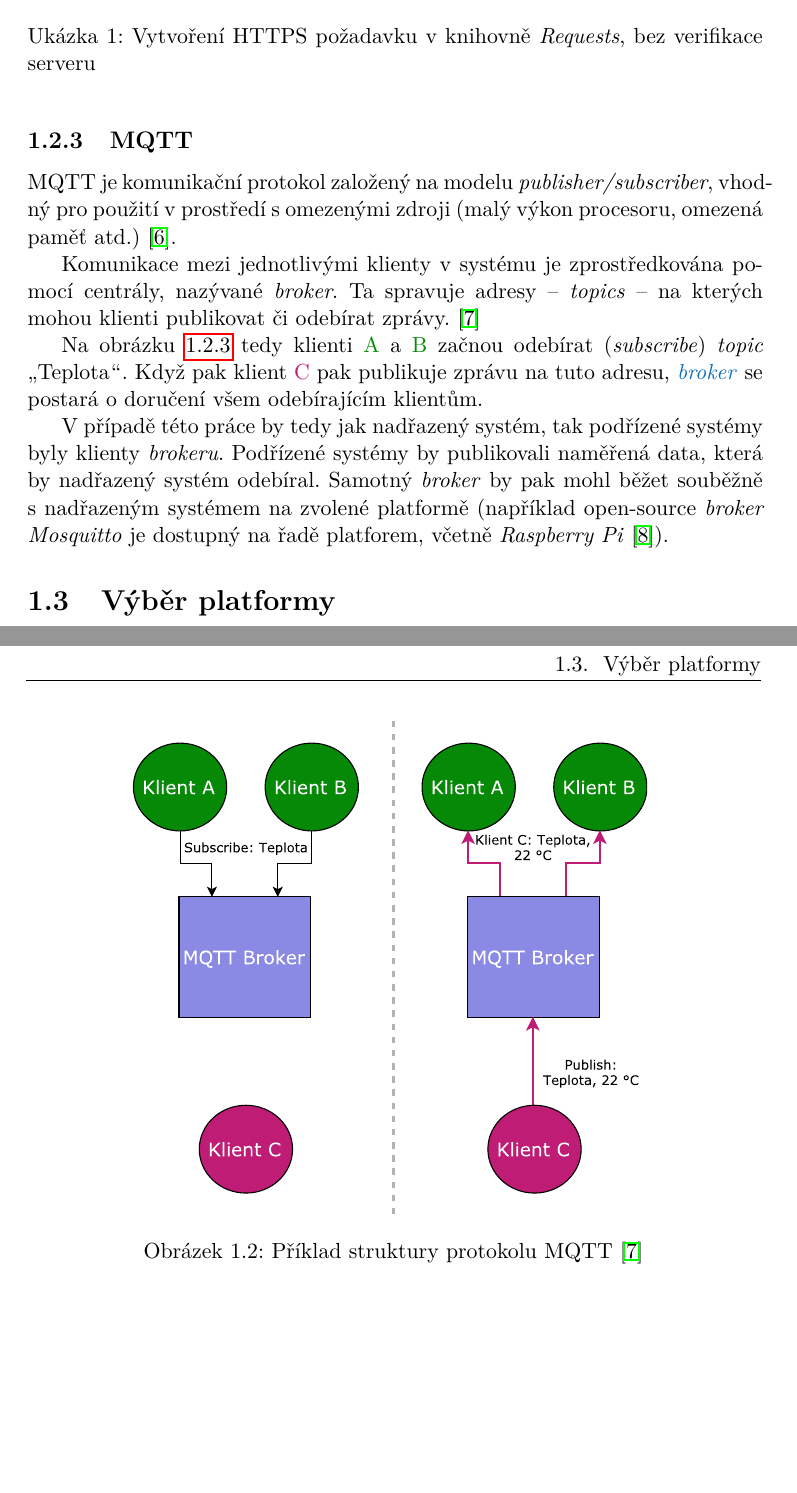
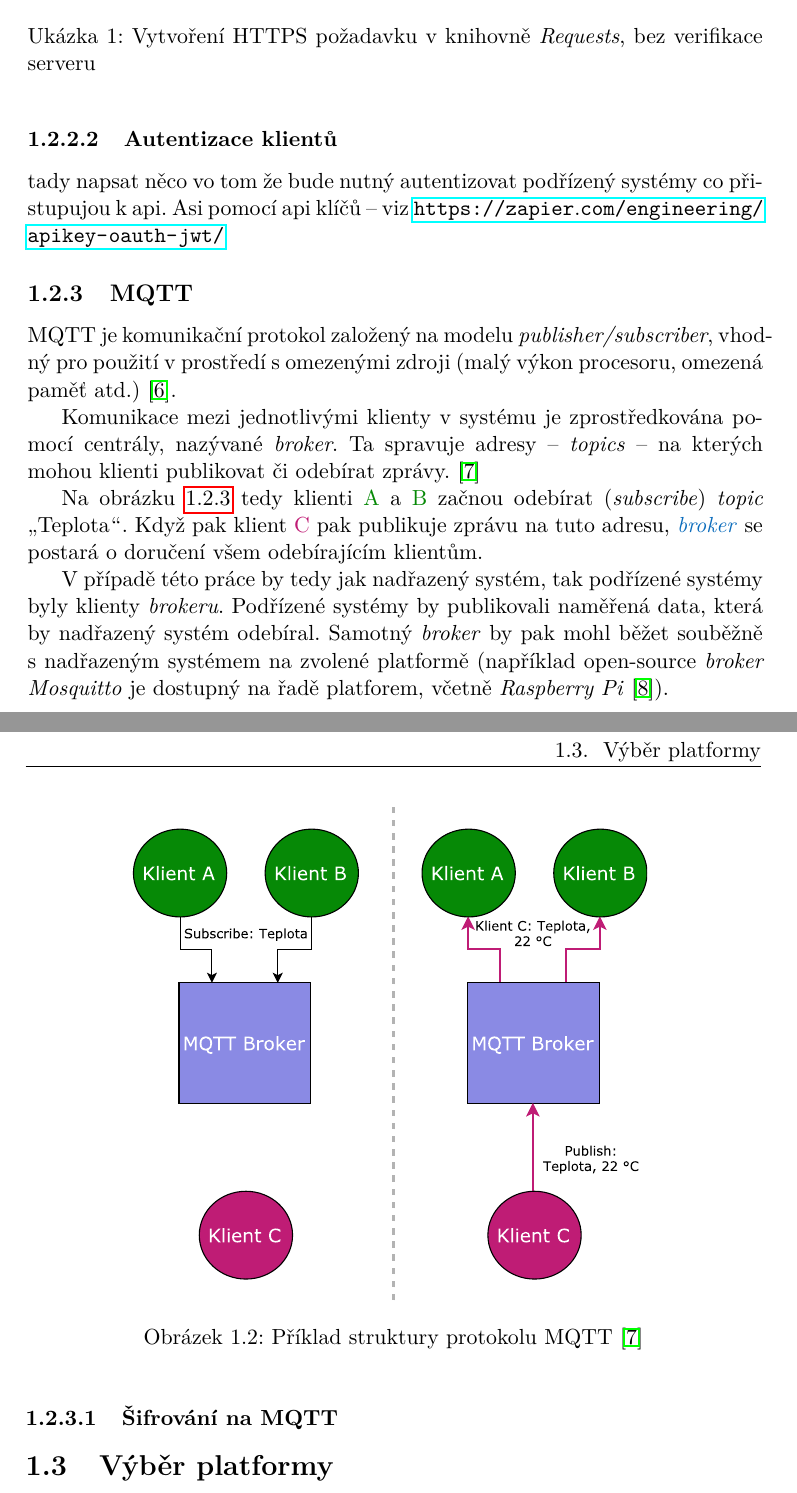
Before and after one commit to ggljzr/mi-dip, a LaTeX thesis (DP_Cervenka_Ondrej_2018.tex, which reads chapters/analyza.tex): two parts of pages 20 and 21 of 35, joined at a grey line, cut so that both start at the same text, the shorter picture padded with empty space. Compiled offline with pdfLaTeX.

Commit message:
section about authentication on https

```diff
--- a/chapters/analyza.tex
+++ b/chapters/analyza.tex
@@ -88,6 +88,10 @@ Podřízené systémy by při zasílání požadavků museli přeskočit krok ov
 \end{minted}
 \end{listing}
 
+\subsubsection{Autentizace klientů}
+
+tady napsat něco vo tom že bude nutný autentizovat podřízený systémy co přistupujou k~api. Asi pomocí api klíčů -- viz \url{https://zapier.com/engineering/apikey-oauth-jwt/}
+
 \subsection{MQTT}
 
 MQTT je komunikační protokol založený na modelu \textit{publisher/subscriber}, vhod\-ný pro použití v~prostředí s~omezenými zdroji (malý výkon procesoru, omezená paměť atd.) \cite{mqtt_valerie}.
@@ -105,6 +109,9 @@ Na obrázku \ref{fig:basic_mqtt} tedy klienti \textcolor{green}{A} a \textcolor{
 
 V~případě této práce by tedy jak nadřazený systém, tak podřízené systémy byly klienty \textit{brokeru}. Podřízené systémy by publikovali naměřená data, která by nadřazený systém odebíral. Samotný \textit{broker} by pak mohl běžet souběžně s~nadřazeným systémem na zvolené platformě (například open-source \textit{broker Mosquitto} je dostupný na řadě platforem, včetně \textit{Raspberry Pi} \cite{mqtt_mosquitto_wiki}).
 
+\subsubsection{Šifrování na MQTT}
+
+
 \section{Výběr platformy}
 
 Pro realizaci systému je nutné zvolit vhodnou platformu. Jelikož je cílem práce vytvořit fyzické zařízení, rozhodl jsem se jako základ použít některý z~jednodeskových počítačů, které jsou v~dnešní době na trhu. Tyto počítače bývají cenově velmi dostupné a zároveň poskytují dostatečný výkon a podporu pro provoz systému.
```
